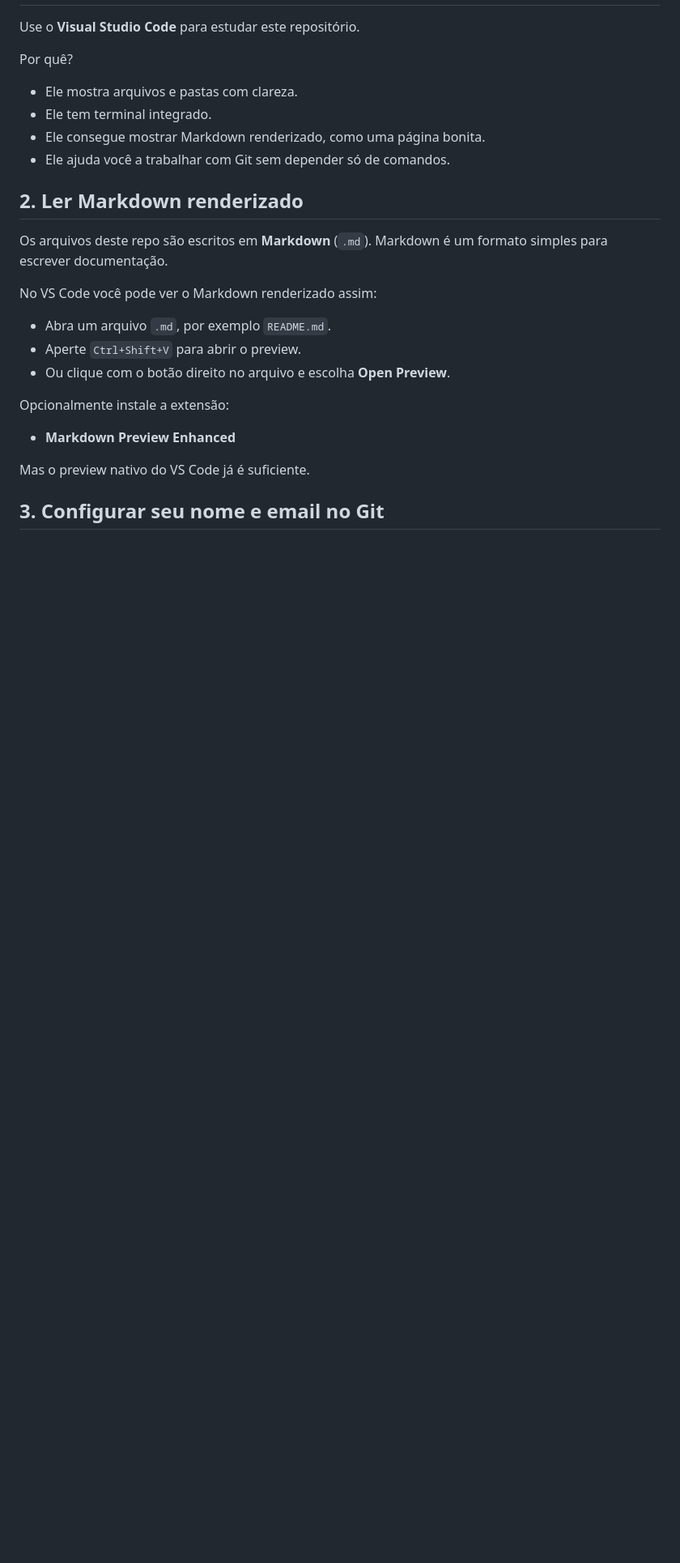
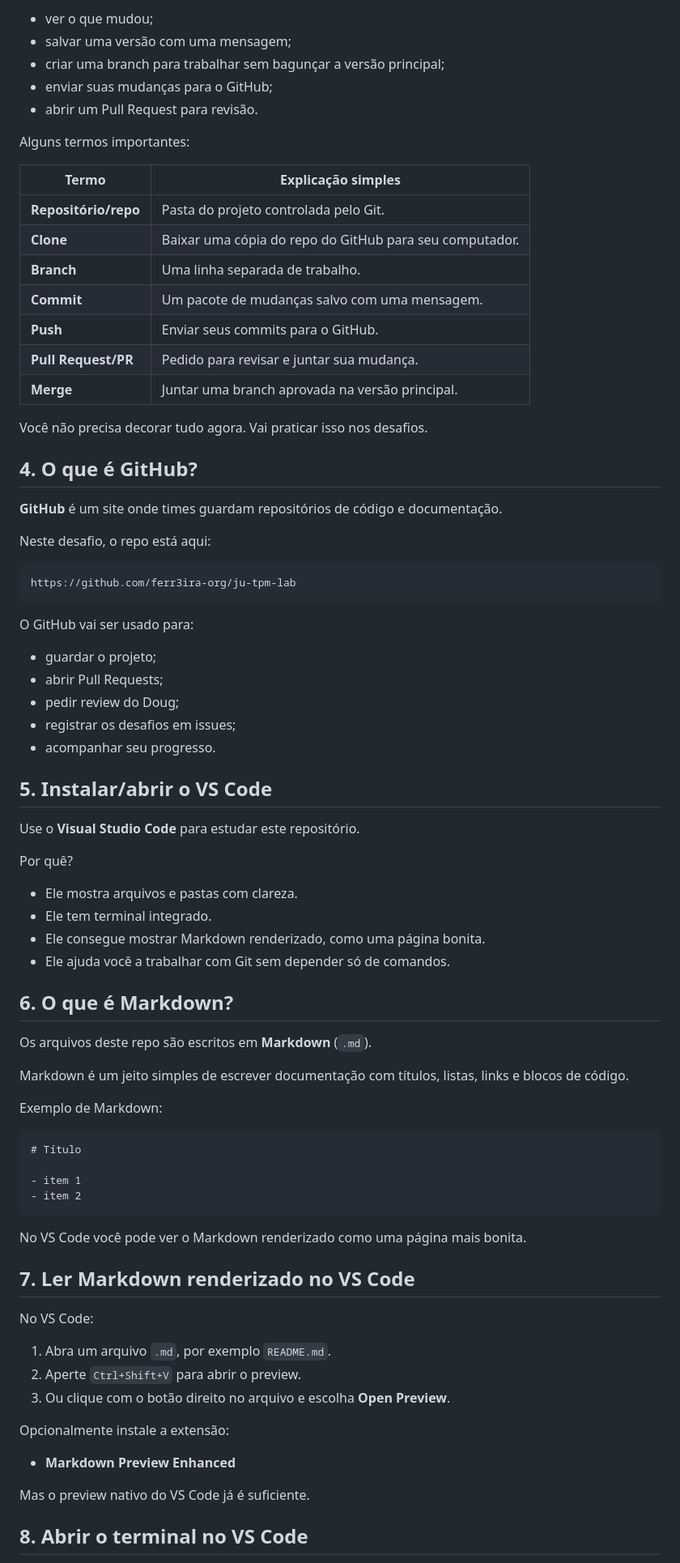
Before and after one commit to ferr3ira-org/ju-tpm-lab, a Markdown page: GUIA-INICIAL.md, the part around one of its changes. Shown at 81% size. GitHub-like rendering; blank space fills up the shorter version.

Commit message:
docs: explicar terminal git e ssh para iniciantes

````diff
--- a/GUIA-INICIAL.md
+++ b/GUIA-INICIAL.md
@@ -6,3 +79,42 @@ Este guia é o começo da trilha. Ele existe para você conseguir preparar o amb
+- ver o que mudou;
+- salvar uma versão com uma mensagem;
+- criar uma branch para trabalhar sem bagunçar a versão principal;
+- enviar suas mudanças para o GitHub;
+- abrir um Pull Request para revisão.
+
+Alguns termos importantes:
+
+| Termo | Explicação simples |
+|---|---|
+| **Repositório/repo** | Pasta do projeto controlada pelo Git. |
+| **Clone** | Baixar uma cópia do repo do GitHub para seu computador. |
+| **Branch** | Uma linha separada de trabalho. |
+| **Commit** | Um pacote de mudanças salvo com uma mensagem. |
+| **Push** | Enviar seus commits para o GitHub. |
+| **Pull Request/PR** | Pedido para revisar e juntar sua mudança. |
+| **Merge** | Juntar uma branch aprovada na versão principal. |
+
+Você não precisa decorar tudo agora. Vai praticar isso nos desafios.
+
+## 4. O que é GitHub?
+
+**GitHub** é um site onde times guardam repositórios de código e documentação.
+
+Neste desafio, o repo está aqui:
+
+```text
+https://github.com/ferr3ira-org/ju-tpm-lab
+```
+
+O GitHub vai ser usado para:
+
+- guardar o projeto;
+- abrir Pull Requests;
+- pedir review do Doug;
+- registrar os desafios em issues;
+- acompanhar seu progresso.
+
+## 5. Instalar/abrir o VS Code
 
 Use o **Visual Studio Code** para estudar este repositório.
 
@@ -13,15 +125,30 @@ Por quê?
 - Ele consegue mostrar Markdown renderizado, como uma página bonita.
 - Ele ajuda você a trabalhar com Git sem depender só de comandos.
 
-## 2. Ler Markdown renderizado
+## 6. O que é Markdown?
 
-Os arquivos deste repo são escritos em **Markdown** (`.md`). Markdown é um formato simples para escrever documentação.
+Os arquivos deste repo são escritos em **Markdown** (`.md`).
 
-No VS Code você pode ver o Markdown renderizado assim:
+Markdown é um jeito simples de escrever documentação com títulos, listas, links e blocos de código.
 
-- Abra um arquivo `.md`, por exemplo `README.md`.
-- Aperte `Ctrl+Shift+V` para abrir o preview.
-- Ou clique com o botão direito no arquivo e escolha **Open Preview**.
+Exemplo de Markdown:
+
+```markdown
+# Título
+
+- item 1
+- item 2
+```
+
+No VS Code você pode ver o Markdown renderizado como uma página mais bonita.
+
+## 7. Ler Markdown renderizado no VS Code
+
+No VS Code:
+
+1. Abra um arquivo `.md`, por exemplo `README.md`.
+2. Aperte `Ctrl+Shift+V` para abrir o preview.
+3. Ou clique com o botão direito no arquivo e escolha **Open Preview**.
 
 Opcionalmente instale a extensão:
 
@@ -29,5 +156,5 @@ Opcionalmente instale a extensão:
 
 Mas o preview nativo do VS Code já é suficiente.
 
-## 3. Configurar seu nome e email no Git
+## 8. Abrir o terminal no VS Code
 
````
Also changed, not shown: other parts of GUIA-INICIAL.md (+253 -23 lines).
